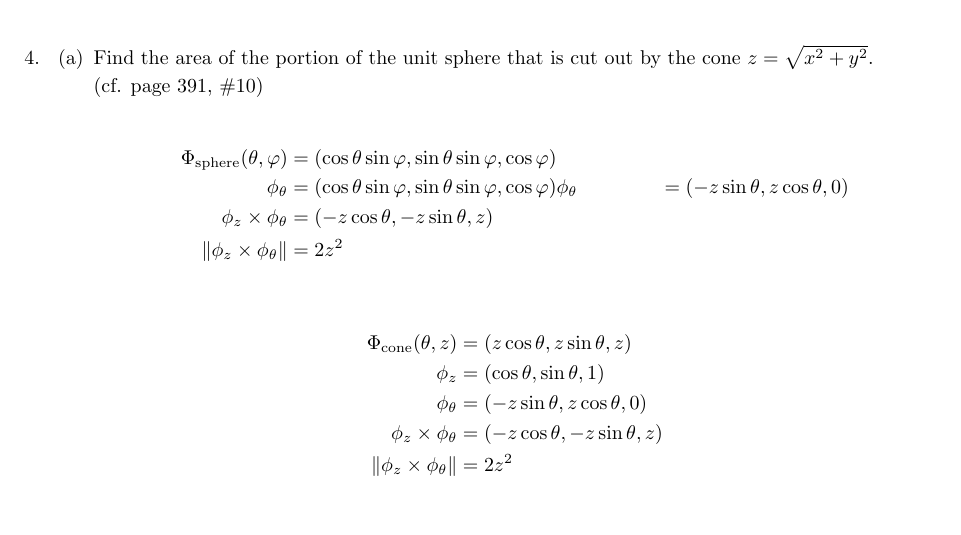
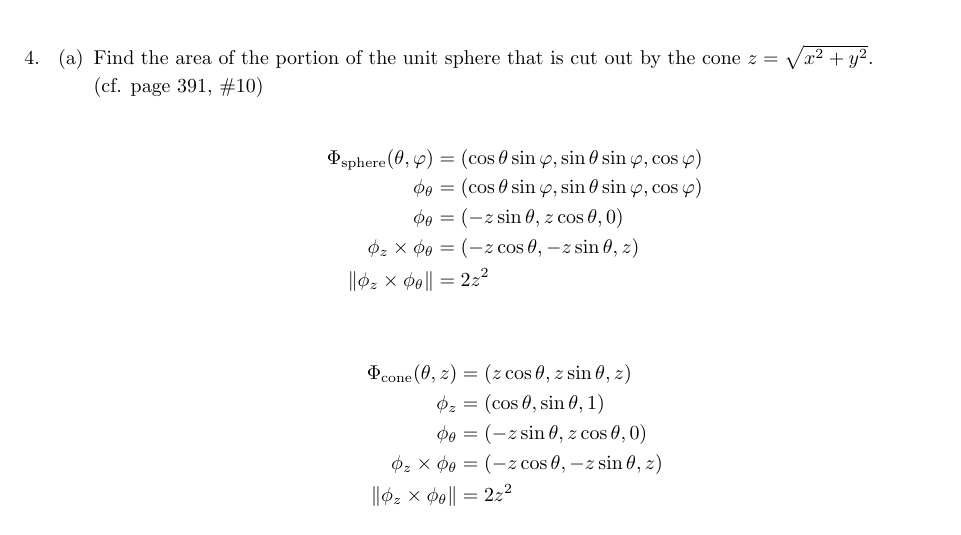
Before and after one commit to poonkeegan/school, a LaTeX document (matb42/a7.tex): part of page 2 of 4, cut so that both start at the same text. Compiled offline with pdfLaTeX.

Commit message:
Tue Mar  6 16:27:25 EST 2018

```diff
--- a/matb42/a7.tex
+++ b/matb42/a7.tex
@@ -77,7 +77,7 @@ Mar 13th 2018}
 
         \begin{align*}
             \Phi_{\text{sphere}} (\theta, \varphi) &= (\cos \theta \sin \varphi, \sin \theta \sin \varphi, \cos \varphi) \\
-            \phi_{\theta} &= (\cos \theta \sin \varphi, \sin \theta \sin \varphi, \cos \varphi)
+            \phi_{\theta} &= (\cos \theta \sin \varphi, \sin \theta \sin \varphi, \cos \varphi) \\
             \phi_{\theta} &= (-z \sin \theta, z\cos \theta, 0) \\
             \phi_{z} \times \phi_{\theta} &= (-z\cos \theta, -z\sin \theta, z)  \\
             \norm{\phi_{z} \times \phi_{\theta}} &= 2z^2  \\
```
Also changed, not shown: matb42/a7.pdf.
